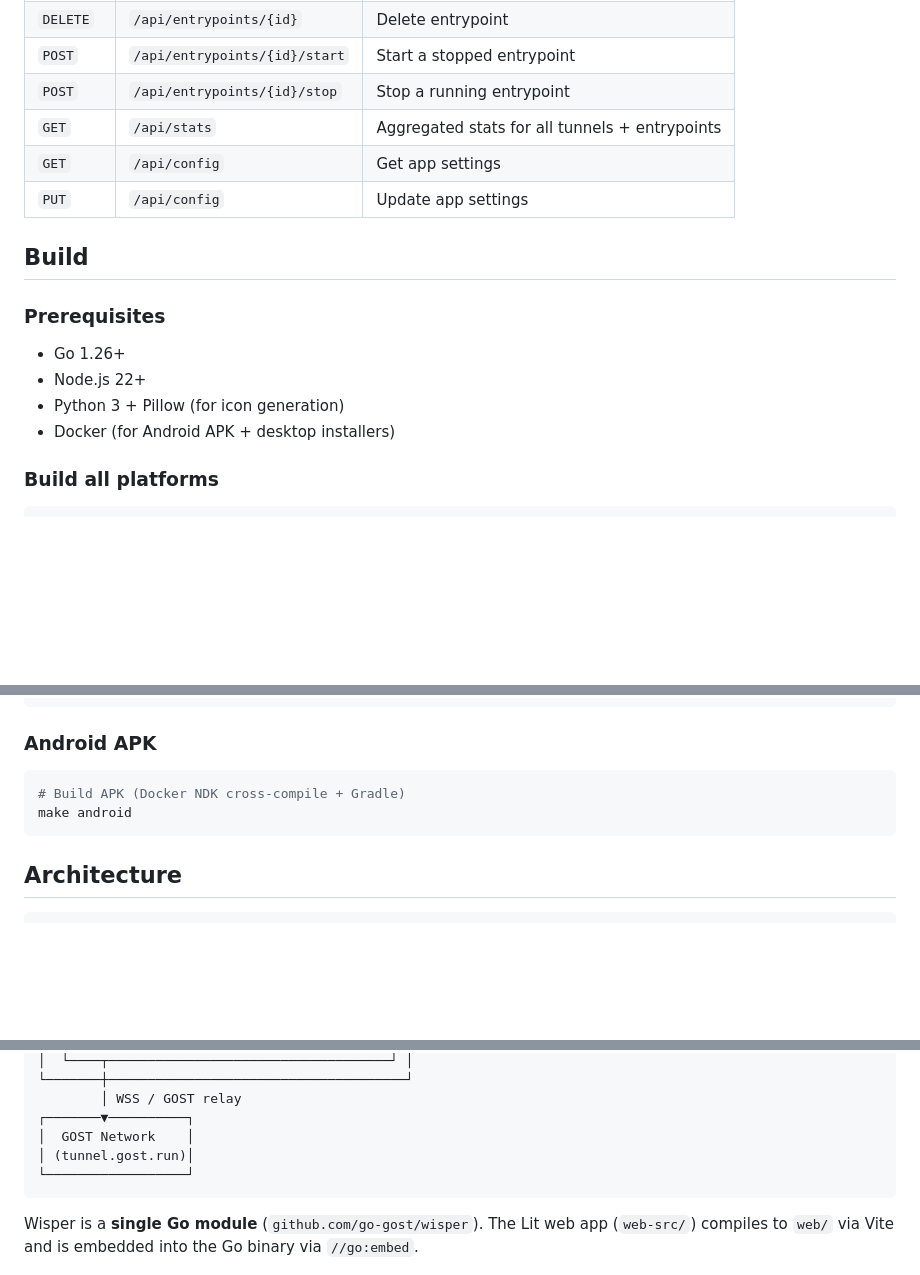
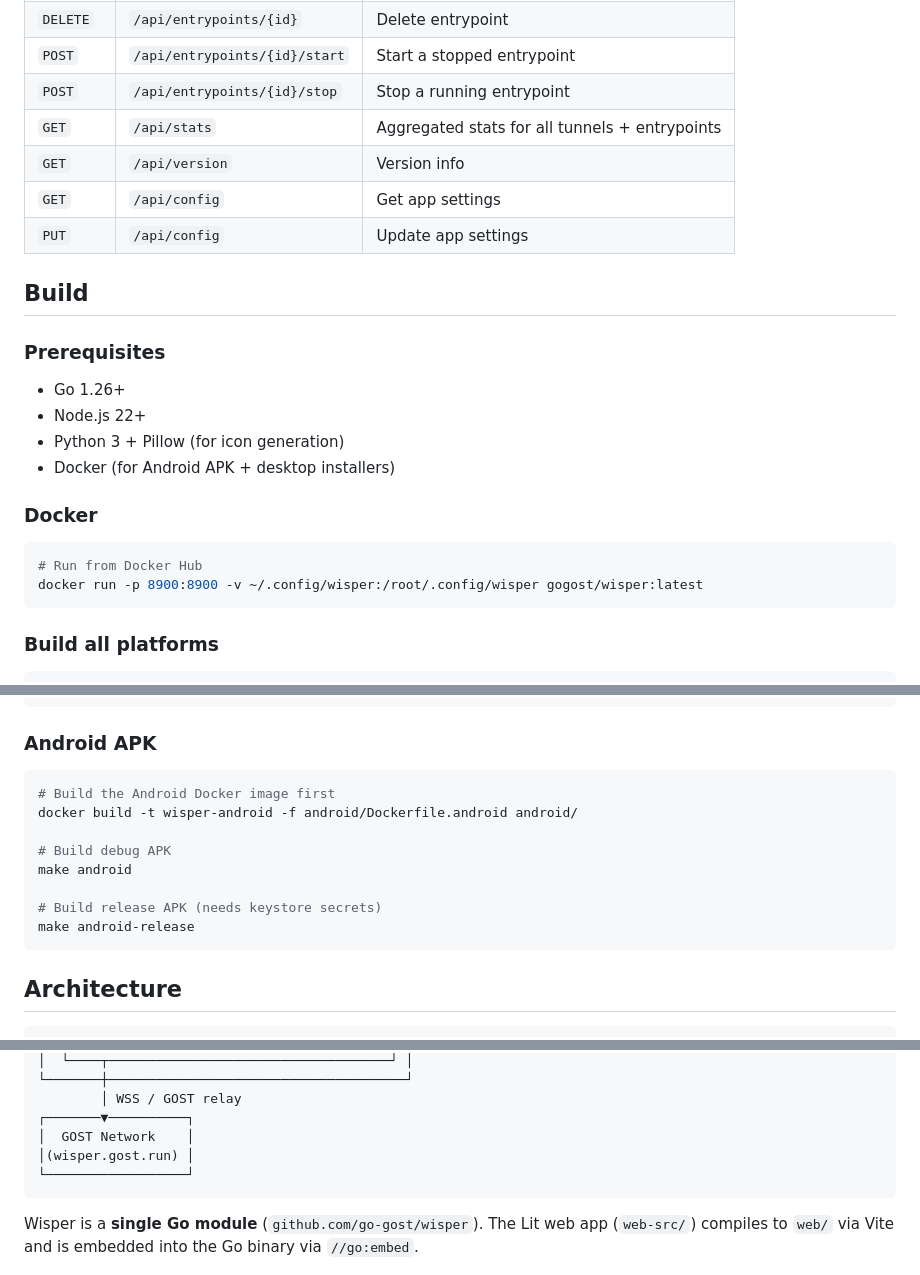
Before and after one commit to go-gost/wisper, a Markdown page: README.md, 3 parts joined by grey strips. Drawn GitHub-style; blank space fills up the shorter version.

Commit message:
docs: add tagline, Docker run example, /api/version route, update domain

````diff
--- a/README.md
+++ b/README.md
@@ -87,6 +89,7 @@ All routes under `/api/`:
 | `POST` | `/api/entrypoints/{id}/start` | Start a stopped entrypoint |
 | `POST` | `/api/entrypoints/{id}/stop` | Stop a running entrypoint |
 | `GET` | `/api/stats` | Aggregated stats for all tunnels + entrypoints |
+| `GET` | `/api/version` | Version info |
 | `GET` | `/api/config` | Get app settings |
 | `PUT` | `/api/config` | Update app settings |
 
@@ -98,6 +101,13 @@ All routes under `/api/`:
 - Node.js 22+
 - Python 3 + Pillow (for icon generation)
 - Docker (for Android APK + desktop installers)
+
+### Docker
+
+```bash
+# Run from Docker Hub
+docker run -p 8900:8900 -v ~/.config/wisper:/root/.config/wisper gogost/wisper:latest
+```
 
 ### Build all platforms
 
@@ -132,8 +142,14 @@ make tauri-dev
 ### Android APK
 
 ```bash
-# Build APK (Docker NDK cross-compile + Gradle)
+# Build the Android Docker image first
+docker build -t wisper-android -f android/Dockerfile.android android/
+
+# Build debug APK
 make android
+
+# Build release APK (needs keystore secrets)
+make android-release
 ```
 
 ## Architecture
@@ -159,7 +175,7 @@ make android
         │ WSS / GOST relay
 ┌───────▼──────────┐
 │  GOST Network    │
-│ (tunnel.gost.run)│
+│(wisper.gost.run) │
 └──────────────────┘
 ```
 
````
Also changed, not shown: other parts of README.md (+2 -0 lines).
